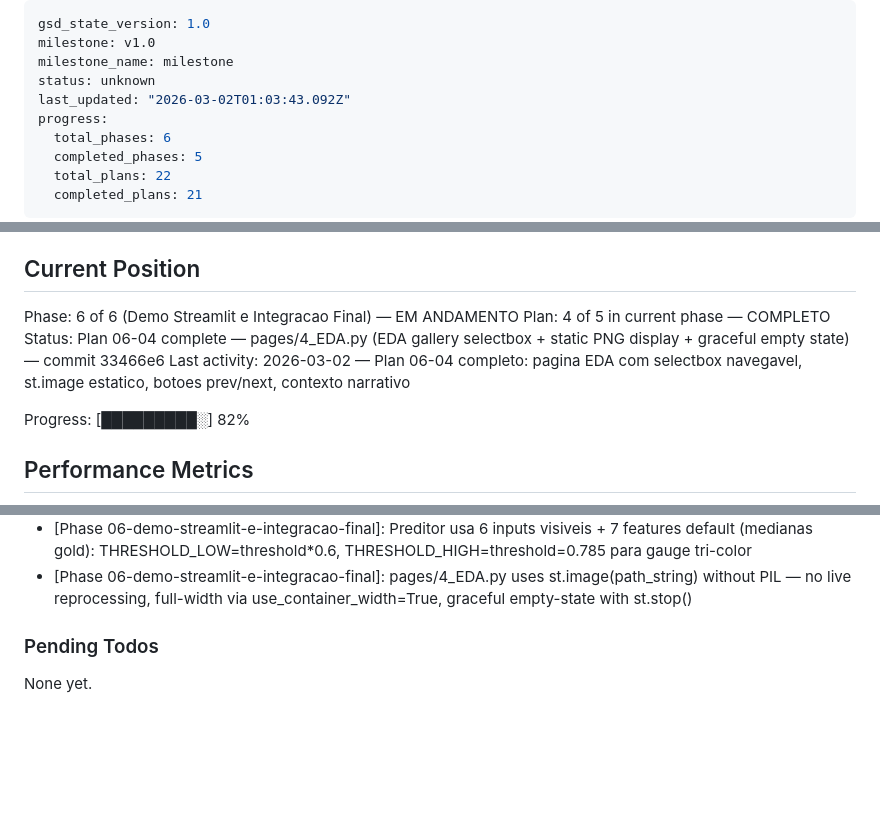
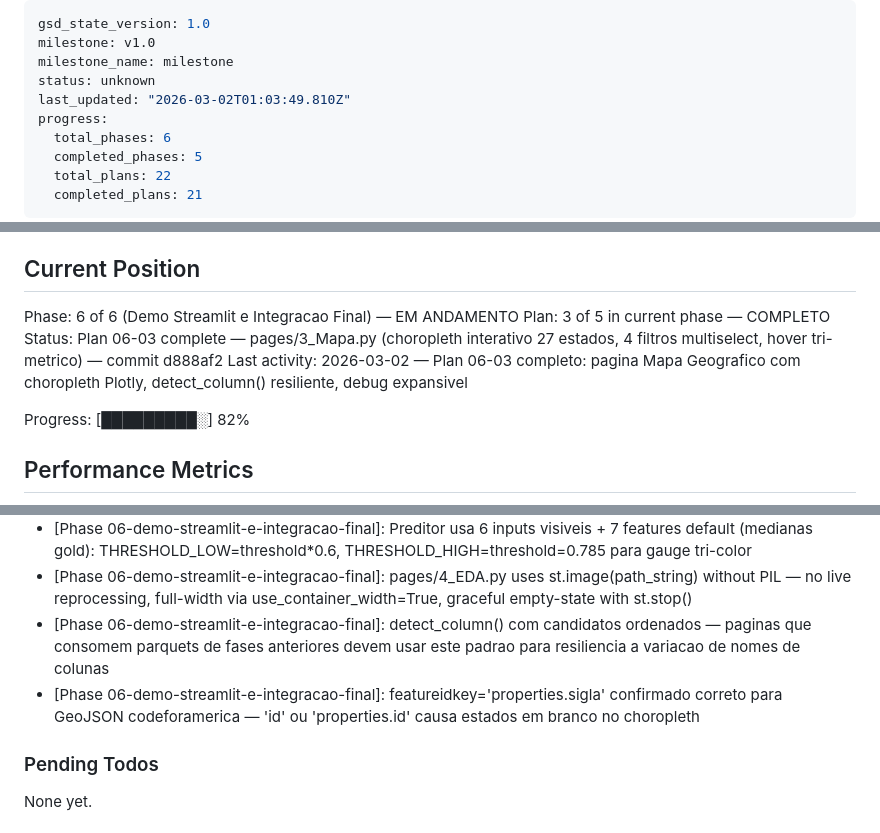
Before and after one commit to Weym/brazilian-ecommerce-olist, a Markdown page: .planning/STATE.md, 3 parts joined by grey strips. GitHub-like rendering; blank space fills up the shorter version.

Commit message:
docs(06-03): complete Mapa Geografico plan — SUMMARY + STATE update
- 06-03-SUMMARY.md criado com metricas, decisoes e self-check PASSED
- STATE.md atualizado: plan 06-03 completo, decisions adicionadas
- ROADMAP.md atualizado: phase 6 progress (4/5 summaries)
- REQUIREMENTS.md: PRES-04 marcado completo

Co-Authored-By: Claude Sonnet 4.6 <noreply@anthropic.com>

```diff
--- a/.planning/STATE.md
+++ b/.planning/STATE.md
@@ -3,7 +3,7 @@ gsd_state_version: 1.0
 milestone: v1.0
 milestone_name: milestone
 status: unknown
-last_updated: "2026-03-02T01:03:43.092Z"
+last_updated: "2026-03-02T01:03:49.810Z"
 progress:
   total_phases: 6
   completed_phases: 5
@@ -23,9 +23,9 @@ See: .planning/PROJECT.md (updated 2026-03-01)
 ## Current Position
 
 Phase: 6 of 6 (Demo Streamlit e Integracao Final) — EM ANDAMENTO
-Plan: 4 of 5 in current phase — COMPLETO
-Status: Plan 06-04 complete — pages/4_EDA.py (EDA gallery selectbox + static PNG display + graceful empty state) — commit 33466e6
-Last activity: 2026-03-02 — Plan 06-04 completo: pagina EDA com selectbox navegavel, st.image estatico, botoes prev/next, contexto narrativo
+Plan: 3 of 5 in current phase — COMPLETO
+Status: Plan 06-03 complete — pages/3_Mapa.py (choropleth interativo 27 estados, 4 filtros multiselect, hover tri-metrico) — commit d888af2
+Last activity: 2026-03-02 — Plan 06-03 completo: pagina Mapa Geografico com choropleth Plotly, detect_column() resiliente, debug expansivel
 
 Progress: [█████████░] 82%
 
@@ -135,6 +135,8 @@ Recent decisions affecting current work:
 - [Phase 06-01]: GeoJSON brazil-states.geojson commitado offline para choropleth sem internet no evento (27 estados, properties.sigla confirmado)
 - [Phase 06-demo-streamlit-e-integracao-final]: Preditor usa 6 inputs visiveis + 7 features default (medianas gold): THRESHOLD_LOW=threshold*0.6, THRESHOLD_HIGH=threshold=0.785 para gauge tri-color
 - [Phase 06-demo-streamlit-e-integracao-final]: pages/4_EDA.py uses st.image(path_string) without PIL — no live reprocessing, full-width via use_container_width=True, graceful empty-state with st.stop()
+- [Phase 06-demo-streamlit-e-integracao-final]: detect_column() com candidatos ordenados — paginas que consomem parquets de fases anteriores devem usar este padrao para resiliencia a variacao de nomes de colunas
+- [Phase 06-demo-streamlit-e-integracao-final]: featureidkey='properties.sigla' confirmado correto para GeoJSON codeforamerica — 'id' ou 'properties.id' causa estados em branco no choropleth
 
 ### Pending Todos
 
```
Also changed, not shown: .planning/REQUIREMENTS.md (+1 -1 lines), 1 other file.
